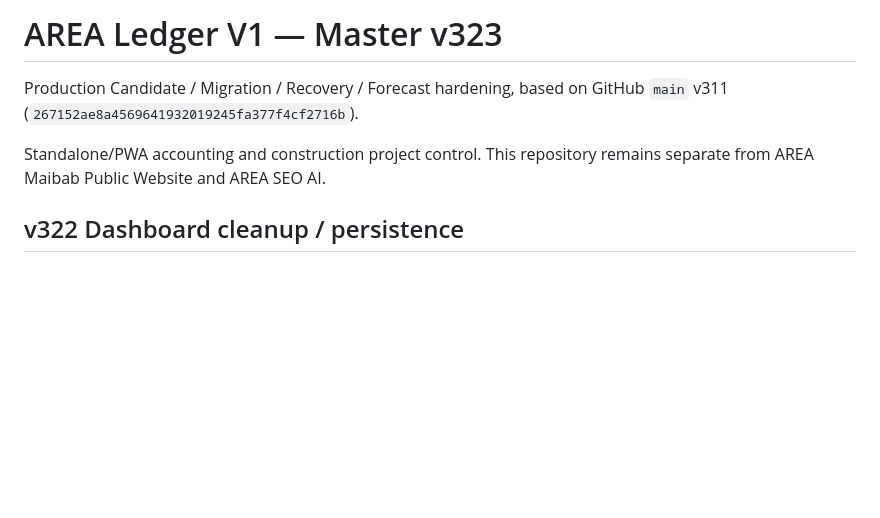
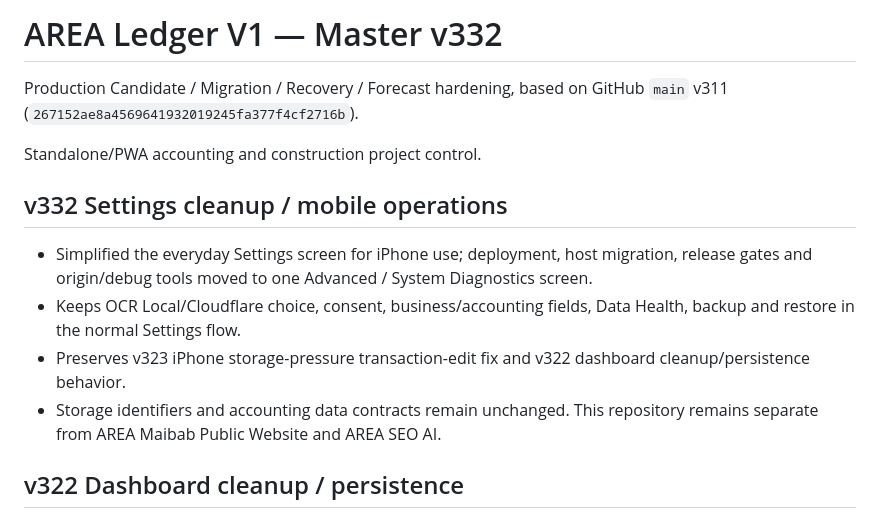
Before and after one commit to jmmeta6767/area-ledger, a Markdown page: README.md, the part around the change. GitHub-like rendering; blank space fills up the shorter version.

Commit message:
v332 document Settings cleanup

```diff
--- a/README.md
+++ b/README.md
@@ -1,9 +1,16 @@
-# AREA Ledger V1 — Master v323
+# AREA Ledger V1 — Master v332
 
 Production Candidate / Migration / Recovery / Forecast hardening, based on GitHub `main` v311
 (`267152ae8a4569641932019245fa377f4cf2716b`).
 
-Standalone/PWA accounting and construction project control. This repository remains
+Standalone/PWA accounting and construction project control.
+
+## v332 Settings cleanup / mobile operations
+
+- Simplified the everyday Settings screen for iPhone use; deployment, host migration, release gates and origin/debug tools moved to one Advanced / System Diagnostics screen.
+- Keeps OCR Local/Cloudflare choice, consent, business/accounting fields, Data Health, backup and restore in the normal Settings flow.
+- Preserves v323 iPhone storage-pressure transaction-edit fix and v322 dashboard cleanup/persistence behavior.
+- Storage identifiers and accounting data contracts remain unchanged. This repository remains
 separate from AREA Maibab Public Website and AREA SEO AI.
 
 ## v322 Dashboard cleanup / persistence
```
